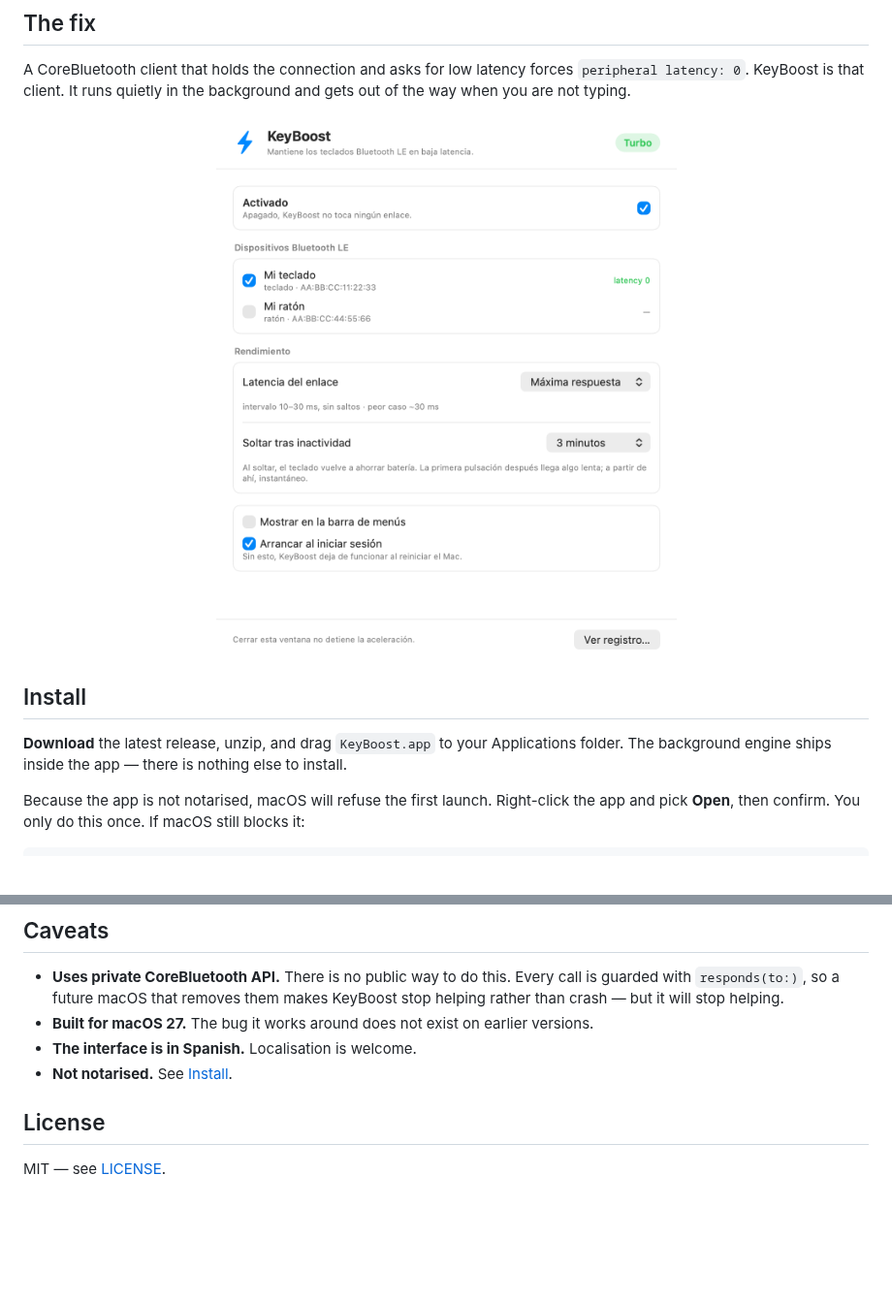
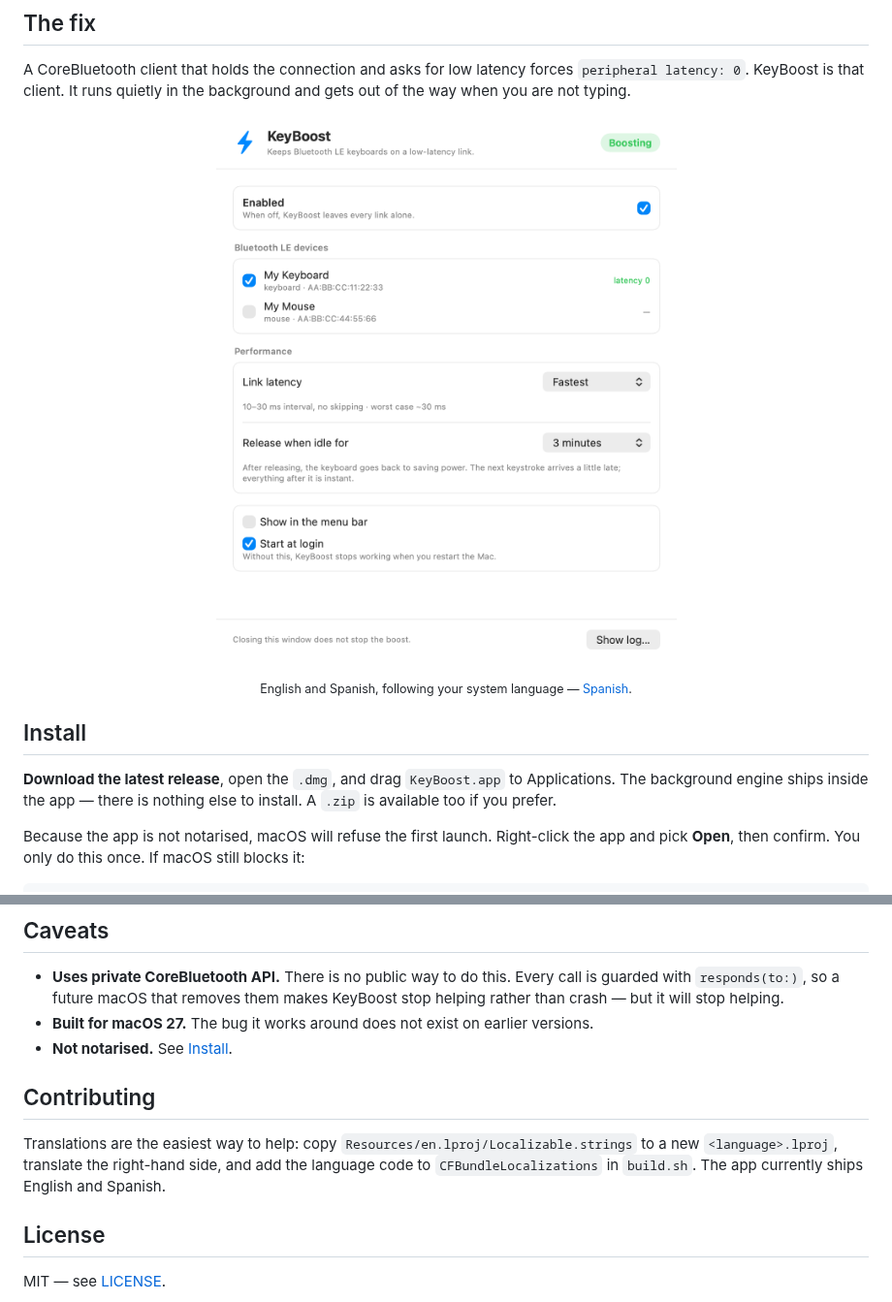
Before and after one commit to leonardofundora/KeyBoost, a Markdown page: README.md, 2 parts joined by grey strips. Shown at 97% size. GitHub-like rendering; pictures changed too: docs/screenshot.png; blank space fills up the shorter version.

```diff
--- a/README.md
+++ b/README.md
@@ -59,10 +59,16 @@ the way when you are not typing.
   <img src="docs/screenshot.png" width="620" alt="KeyBoost window">
 </p>
 
+<p align="center">
+  <sub>English and Spanish, following your system language —
+  <a href="docs/screenshot-es.png">Spanish</a>.</sub>
+</p>
+
 ## Install
 
-**Download** the latest release, unzip, and drag `KeyBoost.app` to your Applications folder.
-The background engine ships inside the app — there is nothing else to install.
+**Download the latest release**, open the `.dmg`, and drag `KeyBoost.app` to Applications.
+The background engine ships inside the app — there is nothing else to install. A `.zip` is
+available too if you prefer.
 
 Because the app is not notarised, macOS will refuse the first launch. Right-click the app and pick
 **Open**, then confirm. You only do this once. If macOS still blocks it:
@@ -148,8 +154,13 @@ rm -rf /Applications/KeyBoost.app ~/Library/Application\ Support/KeyBoost
   `responds(to:)`, so a future macOS that removes them makes KeyBoost stop helping rather than
   crash — but it will stop helping.
 - **Built for macOS 27.** The bug it works around does not exist on earlier versions.
-- **The interface is in Spanish.** Localisation is welcome.
 - **Not notarised.** See [Install](#install).
+
+## Contributing
+
+Translations are the easiest way to help: copy `Resources/en.lproj/Localizable.strings` to a new
+`<language>.lproj`, translate the right-hand side, and add the language code to
+`CFBundleLocalizations` in `build.sh`. The app currently ships English and Spanish.
 
 ## License
 
```
Also changed, not shown: docs/screenshot-es.png (added), 11 other files.
